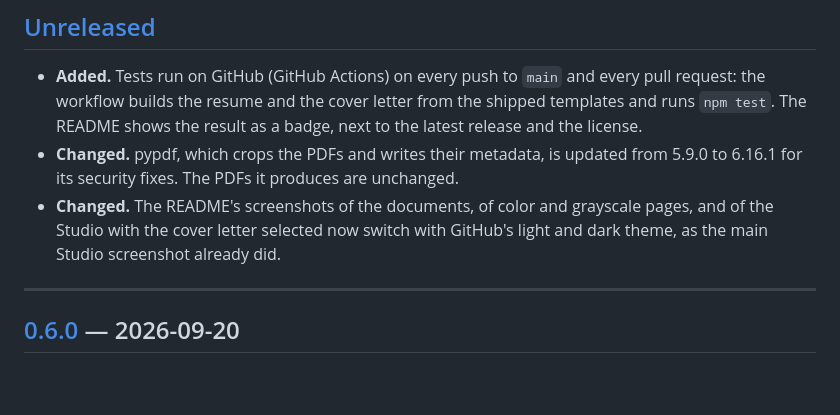
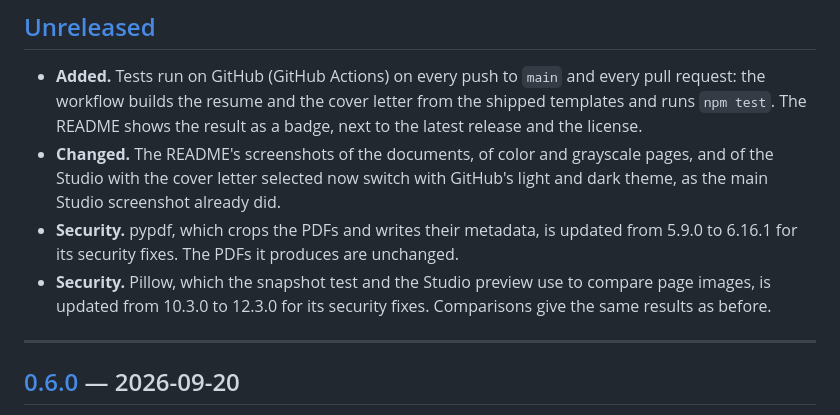
Before and after one commit to Vesselchuck/resume-studio, a Markdown page: CHANGELOG.md, the part around the change. GitHub-like rendering; blank space fills up the shorter version.

Commit message:
Note the Pillow 12.3.0 update

```diff
--- a/CHANGELOG.md
+++ b/CHANGELOG.md
@@ -48,13 +48,16 @@ is gone, **Fixed** for bugs, **Security** for what used to be exposed.
   letter from the shipped templates and runs `npm test`. The README
   shows the result as a badge, next to the latest release and the
   license.
-- **Changed.** pypdf, which crops the PDFs and writes their metadata, is
-  updated from 5.9.0 to 6.16.1 for its security fixes. The PDFs it
-  produces are unchanged.
 - **Changed.** The README's screenshots of the documents, of color and
   grayscale pages, and of the Studio with the cover letter selected now
   switch with GitHub's light and dark theme, as the main Studio
   screenshot already did.
+- **Security.** pypdf, which crops the PDFs and writes their metadata,
+  is updated from 5.9.0 to 6.16.1 for its security fixes. The PDFs it
+  produces are unchanged.
+- **Security.** Pillow, which the snapshot test and the Studio preview
+  use to compare page images, is updated from 10.3.0 to 12.3.0 for its
+  security fixes. Comparisons give the same results as before.
 
 ---
 
```
